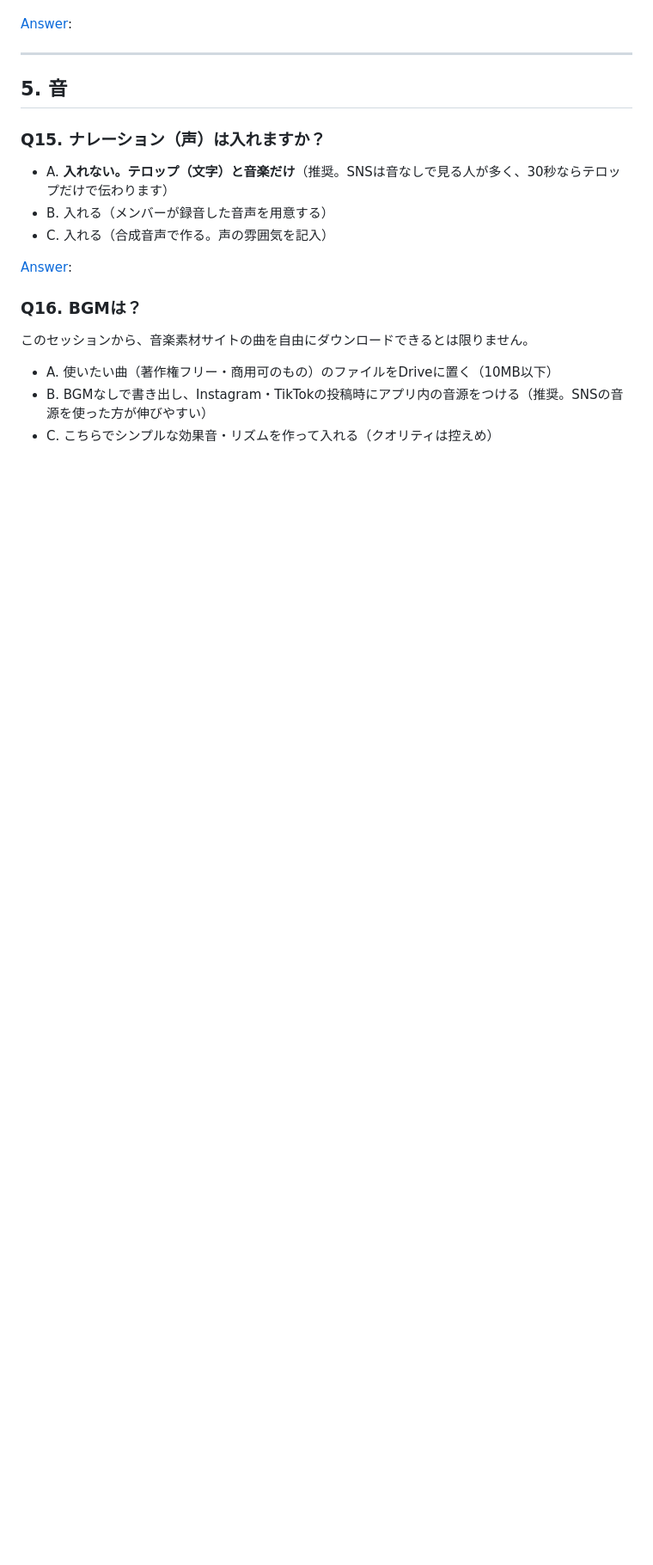
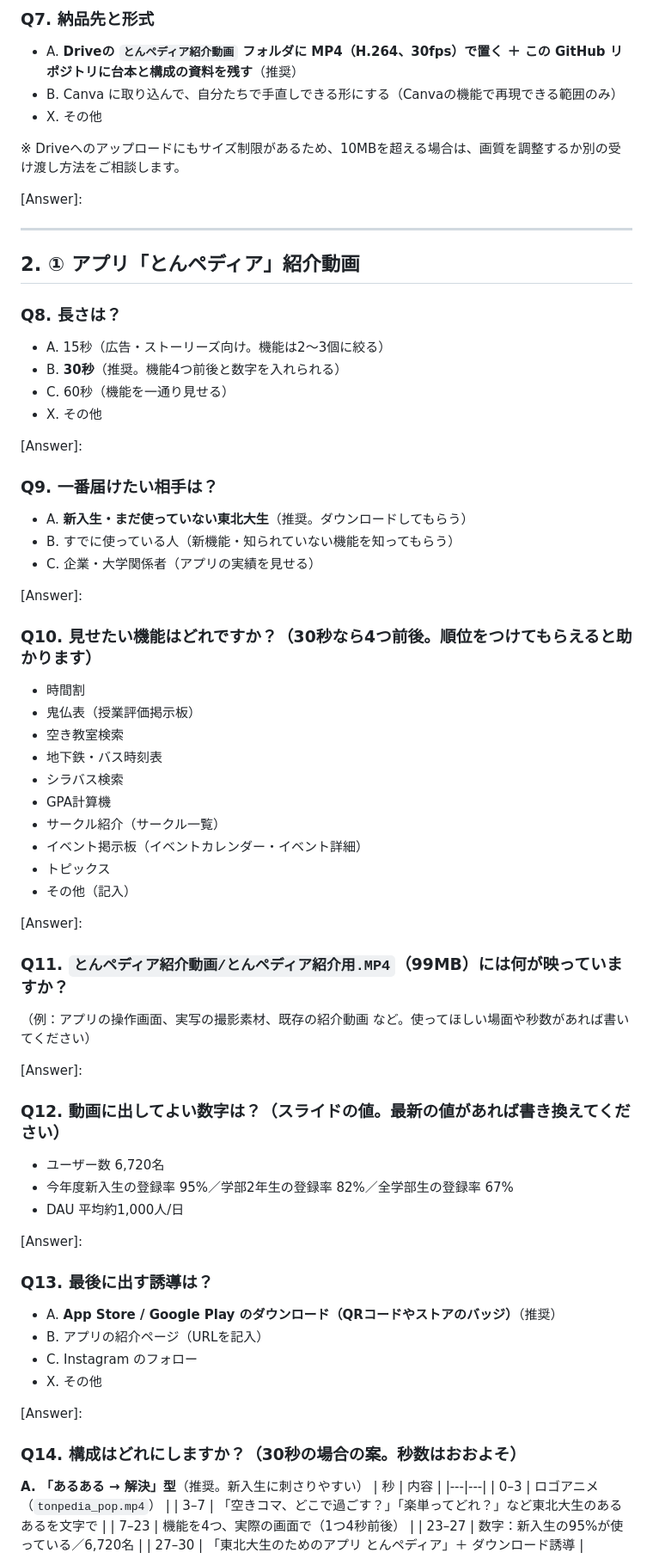
Before and after one commit to yuto-hub-627/tompedia, a Markdown page: aidlc-docs/intro-video/01-requirement-questions.md, the part around one of its changes. Shown at 86% size. Rendered like a GitHub page; blank space fills up the shorter version.

```diff
--- a/aidlc-docs/intro-video/01-requirement-questions.md
+++ b/aidlc-docs/intro-video/01-requirement-questions.md
@@ -145,19 +76,73 @@
+### Q7. 納品先と形式
+- A. **Driveの `とんペディア紹介動画` フォルダに MP4（H.264、30fps）で置く ＋ この GitHub リポジトリに台本と構成の資料を残す**（推奨）
+- B. Canva に取り込んで、自分たちで手直しできる形にする（Canvaの機能で再現できる範囲のみ）
+- X. その他
+
+※ Driveへのアップロードにもサイズ制限があるため、10MBを超える場合は、画質を調整するか別の受け渡し方法をご相談します。
 
 [Answer]:
 
 ---
 
-## 5. 音
+## 2. ① アプリ「とんペディア」紹介動画
 
-### Q15. ナレーション（声）は入れますか？
-- A. **入れない。テロップ（文字）と音楽だけ**（推奨。SNSは音なしで見る人が多く、30秒ならテロップだけで伝わります）
-- B. 入れる（メンバーが録音した音声を用意する）
-- C. 入れる（合成音声で作る。声の雰囲気を記入）
+### Q8. 長さは？
+- A. 15秒（広告・ストーリーズ向け。機能は2〜3個に絞る）
+- B. **30秒**（推奨。機能4つ前後と数字を入れられる）
+- C. 60秒（機能を一通り見せる）
+- X. その他
 
 [Answer]:
 
-### Q16. BGMは？
-このセッションから、音楽素材サイトの曲を自由にダウンロードできるとは限りません。
-- A. 使いたい曲（著作権フリー・商用可のもの）のファイルをDriveに置く（10MB以下）
-- B. BGMなしで書き出し、Instagram・TikTokの投稿時にアプリ内の音源をつける（推奨。SNSの音源を使った方が伸びやすい）
-- C. こちらでシンプルな効果音・リズムを作って入れる（クオリティは控えめ）
+### Q9. 一番届けたい相手は？
+- A. **新入生・まだ使っていない東北大生**（推奨。ダウンロードしてもらう）
+- B. すでに使っている人（新機能・知られていない機能を知ってもらう）
+- C. 企業・大学関係者（アプリの実績を見せる）
+
+[Answer]:
+
+### Q10. 見せたい機能はどれですか？（30秒なら4つ前後。順位をつけてもらえると助かります）
+- 時間割
+- 鬼仏表（授業評価掲示板）
+- 空き教室検索
+- 地下鉄・バス時刻表
+- シラバス検索
+- GPA計算機
+- サークル紹介（サークル一覧）
+- イベント掲示板（イベントカレンダー・イベント詳細）
+- トピックス
+- その他（記入）
+
+[Answer]:
+
+### Q11. `とんペディア紹介動画/とんペディア紹介用.MP4`（99MB）には何が映っていますか？
+（例：アプリの操作画面、実写の撮影素材、既存の紹介動画 など。使ってほしい場面や秒数があれば書いてください）
+
+[Answer]:
+
+### Q12. 動画に出してよい数字は？（スライドの値。最新の値があれば書き換えてください）
+- ユーザー数 6,720名
+- 今年度新入生の登録率 95%／学部2年生の登録率 82%／全学部生の登録率 67%
+- DAU 平均約1,000人/日
+
+[Answer]:
+
+### Q13. 最後に出す誘導は？
+- A. **App Store / Google Play のダウンロード（QRコードやストアのバッジ）**（推奨）
+- B. アプリの紹介ページ（URLを記入）
+- C. Instagram のフォロー
+- X. その他
+
+[Answer]:
+
+### Q14. 構成はどれにしますか？（30秒の場合の案。秒数はおおよそ）
+
+**A. 「あるある → 解決」型**（推奨。新入生に刺さりやすい）
+| 秒 | 内容 |
+|---|---|
+| 0–3 | ロゴアニメ（`tonpedia_pop.mp4`） |
+| 3–7 | 「空きコマ、どこで過ごす？」「楽単ってどれ？」など東北大生のあるあるを文字で |
+| 7–23 | 機能を4つ、実際の画面で（1つ4秒前後） |
+| 23–27 | 数字：新入生の95%が使っている／6,720名 |
+| 27–30 | 「東北大生のためのアプリ とんペディア」＋ ダウンロード誘導 |
+
```
Also changed, not shown: other parts of aidlc-docs/intro-video/01-requirement-questions.md (+118 -126 lines), aidlc-docs/intro-video/00-material-inventory.md (+41 -40 lines).
